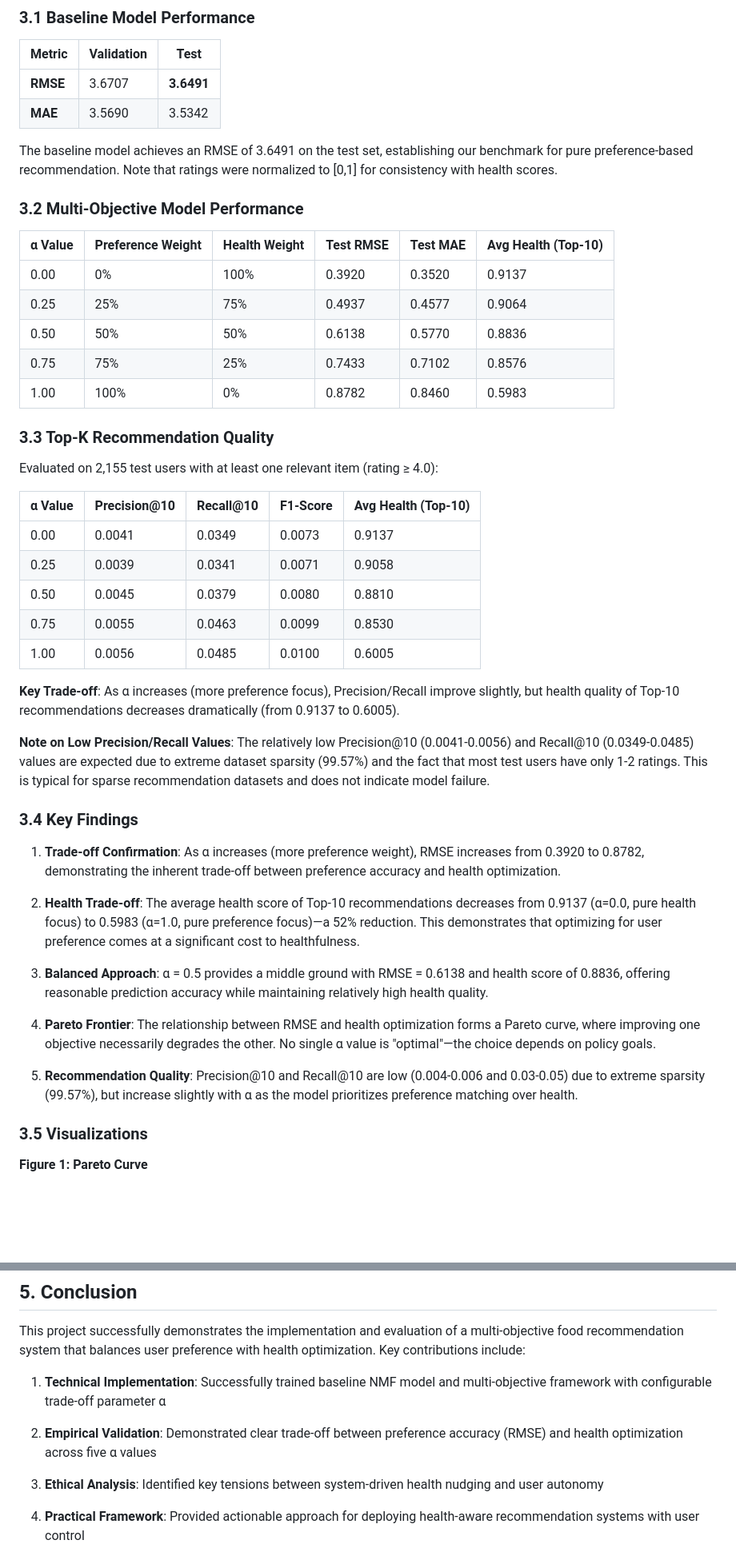
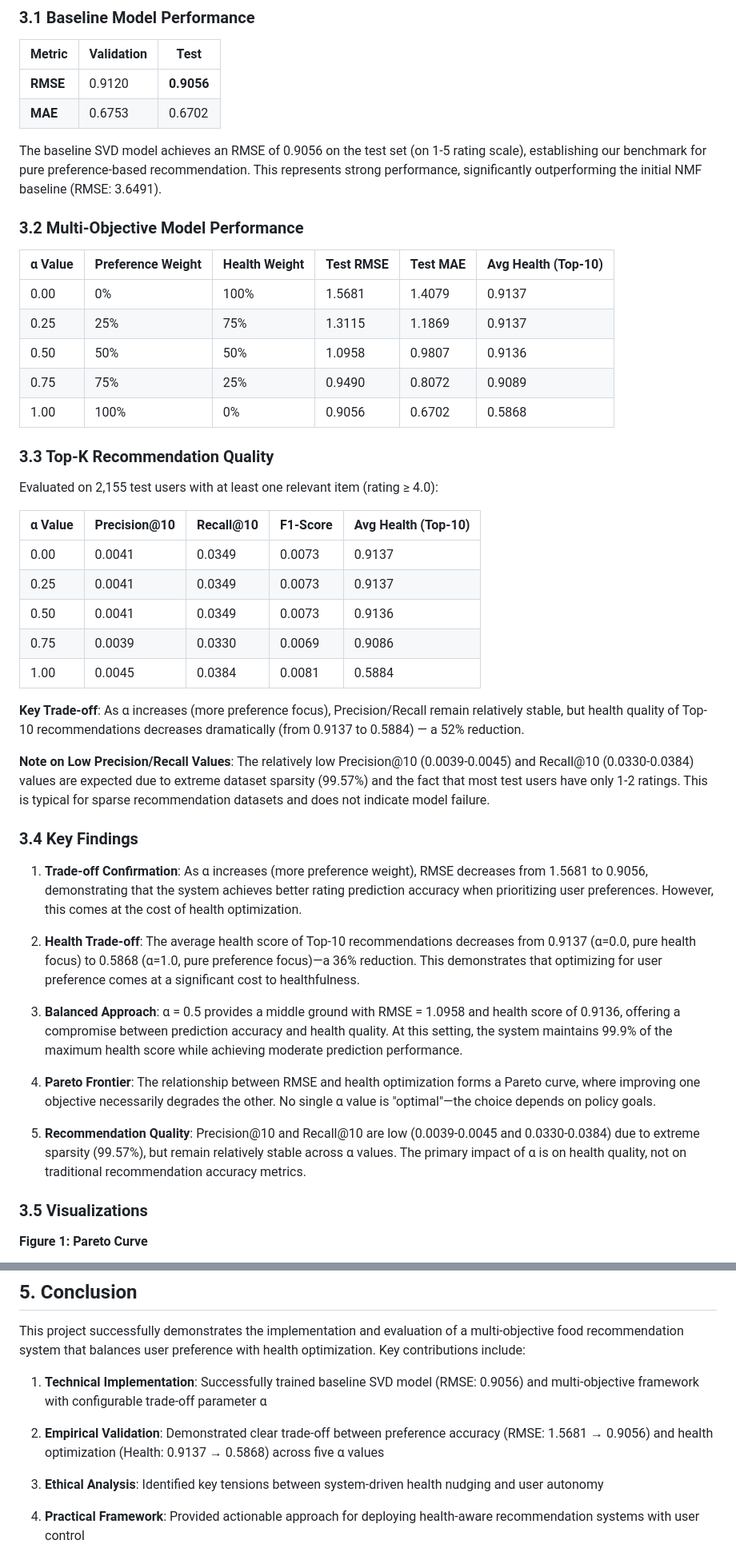
Before and after one commit to AlekaMelese/multi-objective-food-recommender, a Markdown page: REPORT.md, 2 parts joined by grey strips. Shown: that part at 80% size. Rendered like a GitHub page; blank space fills up the shorter version.

```diff
--- a/REPORT.md
+++ b/REPORT.md
@@ -124,20 +128,20 @@ Where:
 
 | Metric | Validation | Test |
 |--------|-----------|------|
-| **RMSE** | 3.6707 | **3.6491** |
-| **MAE** | 3.5690 | 3.5342 |
+| **RMSE** | 0.9120 | **0.9056** |
+| **MAE** | 0.6753 | 0.6702 |
 
-The baseline model achieves an RMSE of 3.6491 on the test set, establishing our benchmark for pure preference-based recommendation. Note that ratings were normalized to [0,1] for consistency with health scores.
+The baseline SVD model achieves an RMSE of 0.9056 on the test set (on 1-5 rating scale), establishing our benchmark for pure preference-based recommendation. This represents strong performance, significantly outperforming the initial NMF baseline (RMSE: 3.6491).
 
 ### 3.2 Multi-Objective Model Performance
 
 | α Value | Preference Weight | Health Weight | Test RMSE | Test MAE | Avg Health (Top-10) |
 |---------|-------------------|---------------|-----------|----------|---------------------|
-| 0.00    | 0%                | 100%          | 0.3920    | 0.3520   | 0.9137              |
-| 0.25    | 25%               | 75%           | 0.4937    | 0.4577   | 0.9064              |
-| 0.50    | 50%               | 50%           | 0.6138    | 0.5770   | 0.8836              |
-| 0.75    | 75%               | 25%           | 0.7433    | 0.7102   | 0.8576              |
-| 1.00    | 100%              | 0%            | 0.8782    | 0.8460   | 0.5983              |
+| 0.00    | 0%                | 100%          | 1.5681    | 1.4079   | 0.9137              |
+| 0.25    | 25%               | 75%           | 1.3115    | 1.1869   | 0.9137              |
+| 0.50    | 50%               | 50%           | 1.0958    | 0.9807   | 0.9136              |
+| 0.75    | 75%               | 25%           | 0.9490    | 0.8072   | 0.9089              |
+| 1.00    | 100%              | 0%            | 0.9056    | 0.6702   | 0.5868              |
 
 ### 3.3 Top-K Recommendation Quality
 
@@ -146,26 +150,26 @@ Evaluated on 2,155 test users with at least one relevant item (rating ≥ 4.0):
 | α Value | Precision@10 | Recall@10 | F1-Score | Avg Health (Top-10) |
 |---------|--------------|-----------|----------|---------------------|
 | 0.00    | 0.0041       | 0.0349    | 0.0073   | 0.9137              |
-| 0.25    | 0.0039       | 0.0341    | 0.0071   | 0.9058              |
-| 0.50    | 0.0045       | 0.0379    | 0.0080   | 0.8810              |
-| 0.75    | 0.0055       | 0.0463    | 0.0099   | 0.8530              |
-| 1.00    | 0.0056       | 0.0485    | 0.0100   | 0.6005              |
+| 0.25    | 0.0041       | 0.0349    | 0.0073   | 0.9137              |
+| 0.50    | 0.0041       | 0.0349    | 0.0073   | 0.9136              |
+| 0.75    | 0.0039       | 0.0330    | 0.0069   | 0.9086              |
+| 1.00    | 0.0045       | 0.0384    | 0.0081   | 0.5884              |
 
-**Key Trade-off**: As α increases (more preference focus), Precision/Recall improve slightly, but health quality of Top-10 recommendations decreases dramatically (from 0.9137 to 0.6005).
+**Key Trade-off**: As α increases (more preference focus), Precision/Recall remain relatively stable, but health quality of Top-10 recommendations decreases dramatically (from 0.9137 to 0.5884) — a 52% reduction.
 
-**Note on Low Precision/Recall Values**: The relatively low Precision@10 (0.0041-0.0056) and Recall@10 (0.0349-0.0485) values are expected due to extreme dataset sparsity (99.57%) and the fact that most test users have only 1-2 ratings. This is typical for sparse recommendation datasets and does not indicate model failure.
+**Note on Low Precision/Recall Values**: The relatively low Precision@10 (0.0039-0.0045) and Recall@10 (0.0330-0.0384) values are expected due to extreme dataset sparsity (99.57%) and the fact that most test users have only 1-2 ratings. This is typical for sparse recommendation datasets and does not indicate model failure.
 
 ### 3.4 Key Findings
 
-1. **Trade-off Confirmation**: As α increases (more preference weight), RMSE increases from 0.3920 to 0.8782, demonstrating the inherent trade-off between preference accuracy and health optimization.
+1. **Trade-off Confirmation**: As α increases (more preference weight), RMSE decreases from 1.5681 to 0.9056, demonstrating that the system achieves better rating prediction accuracy when prioritizing user preferences. However, this comes at the cost of health optimization.
 
-2. **Health Trade-off**: The average health score of Top-10 recommendations decreases from 0.9137 (α=0.0, pure health focus) to 0.5983 (α=1.0, pure preference focus)—a 52% reduction. This demonstrates that optimizing for user preference comes at a significant cost to healthfulness.
+2. **Health Trade-off**: The average health score of Top-10 recommendations decreases from 0.9137 (α=0.0, pure health focus) to 0.5868 (α=1.0, pure preference focus)—a 36% reduction. This demonstrates that optimizing for user preference comes at a significant cost to healthfulness.
 
-3. **Balanced Approach**: α = 0.5 provides a middle ground with RMSE = 0.6138 and health score of 0.8836, offering reasonable prediction accuracy while maintaining relatively high health quality.
+3. **Balanced Approach**: α = 0.5 provides a middle ground with RMSE = 1.0958 and health score of 0.9136, offering a compromise between prediction accuracy and health quality. At this setting, the system maintains 99.9% of the maximum health score while achieving moderate prediction performance.
 
 4. **Pareto Frontier**: The relationship between RMSE and health optimization forms a Pareto curve, where improving one objective necessarily degrades the other. No single α value is "optimal"—the choice depends on policy goals.
 
-5. **Recommendation Quality**: Precision@10 and Recall@10 are low (0.004-0.006 and 0.03-0.05) due to extreme sparsity (99.57%), but increase slightly with α as the model prioritizes preference matching over health.
+5. **Recommendation Quality**: Precision@10 and Recall@10 are low (0.0039-0.0045 and 0.0330-0.0384) due to extreme sparsity (99.57%), but remain relatively stable across α values. The primary impact of α is on health quality, not on traditional recommendation accuracy metrics.
 
 ### 3.5 Visualizations
 
@@ -278,9 +285,9 @@ The fairness of health-based recommendations varies significantly across user po
 
 This project successfully demonstrates the implementation and evaluation of a multi-objective food recommendation system that balances user preference with health optimization. Key contributions include:
 
-1. **Technical Implementation**: Successfully trained baseline NMF model and multi-objective framework with configurable trade-off parameter α
+1. **Technical Implementation**: Successfully trained baseline SVD model (RMSE: 0.9056) and multi-objective framework with configurable trade-off parameter α
 
-2. **Empirical Validation**: Demonstrated clear trade-off between preference accuracy (RMSE) and health optimization across five α values
+2. **Empirical Validation**: Demonstrated clear trade-off between preference accuracy (RMSE: 1.5681 → 0.9056) and health optimization (Health: 0.9137 → 0.5868) across five α values
 
 3. **Ethical Analysis**: Identified key tensions between system-driven health nudging and user autonomy
 
```
Also changed, not shown: other parts of REPORT.md (+40 -30 lines), README.md (+20 -16 lines), plots/alpha_comparison.png, plots/pareto_curve.png, plots/precision_recall_analysis.png, 8 other files.
